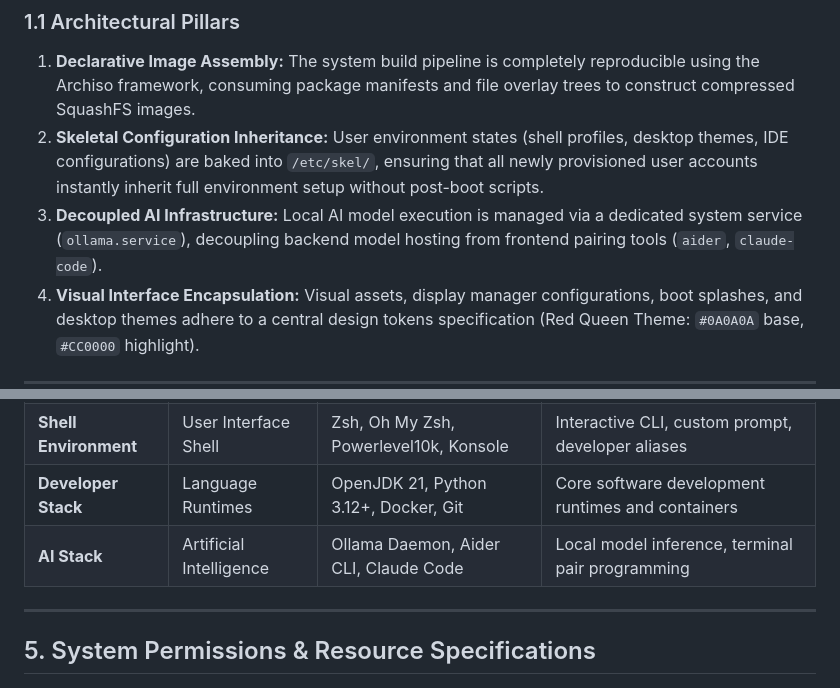
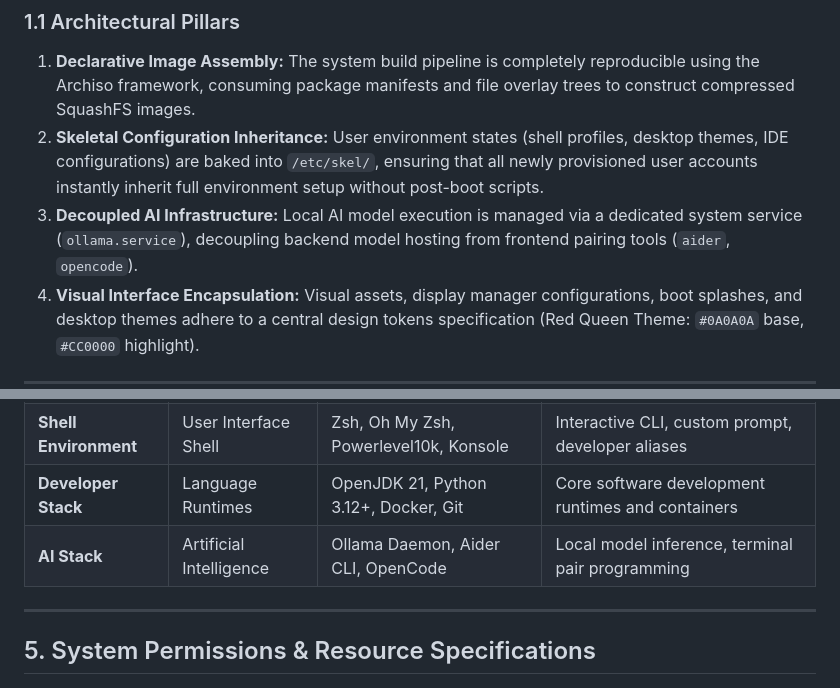
Before and after one commit to Aak4shz/Umbrella-Corporation_OS, a Markdown page: docs/architecture.md, 2 parts joined by grey strips. Drawn GitHub-style.

Commit message:
Update the Decoupled AI Infrastructure description to reference `opencode` instead of `claude-code` as the frontend pairing tool.

```diff
--- a/docs/architecture.md
+++ b/docs/architecture.md
@@ -18,7 +18,7 @@
 ### 1.1 Architectural Pillars
 1. **Declarative Image Assembly:** The system build pipeline is completely reproducible using the Archiso framework, consuming package manifests and file overlay trees to construct compressed SquashFS images.
 2. **Skeletal Configuration Inheritance:** User environment states (shell profiles, desktop themes, IDE configurations) are baked into `/etc/skel/`, ensuring that all newly provisioned user accounts instantly inherit full environment setup without post-boot scripts.
-3. **Decoupled AI Infrastructure:** Local AI model execution is managed via a dedicated system service (`ollama.service`), decoupling backend model hosting from frontend pairing tools (`aider`, `claude-code`).
+3. **Decoupled AI Infrastructure:** Local AI model execution is managed via a dedicated system service (`ollama.service`), decoupling backend model hosting from frontend pairing tools (`aider`, `opencode`).
 4. **Visual Interface Encapsulation:** Visual assets, display manager configurations, boot splashes, and desktop themes adhere to a central design tokens specification (Red Queen Theme: `#0A0A0A` base, `#CC0000` highlight).
 
 ---
@@ -155,7 +155,7 @@ The system architecture is divided into six logical layers:
 | **Boot & Display** | Bootloader & Desktop | GRUB 2, Plymouth, SDDM, KDE Plasma 6 | Boot sequence, graphical login, desktop manager |
 | **Shell Environment**| User Interface Shell | Zsh, Oh My Zsh, Powerlevel10k, Konsole | Interactive CLI, custom prompt, developer aliases |
 | **Developer Stack** | Language Runtimes | OpenJDK 21, Python 3.12+, Docker, Git | Core software development runtimes and containers |
-| **AI Stack** | Artificial Intelligence | Ollama Daemon, Aider CLI, Claude Code | Local model inference, terminal pair programming |
+| **AI Stack** | Artificial Intelligence | Ollama Daemon, Aider CLI, OpenCode | Local model inference, terminal pair programming |
 
 ---
 
```
Also changed, not shown: other parts of docs/architecture.md (+41 -41 lines).
